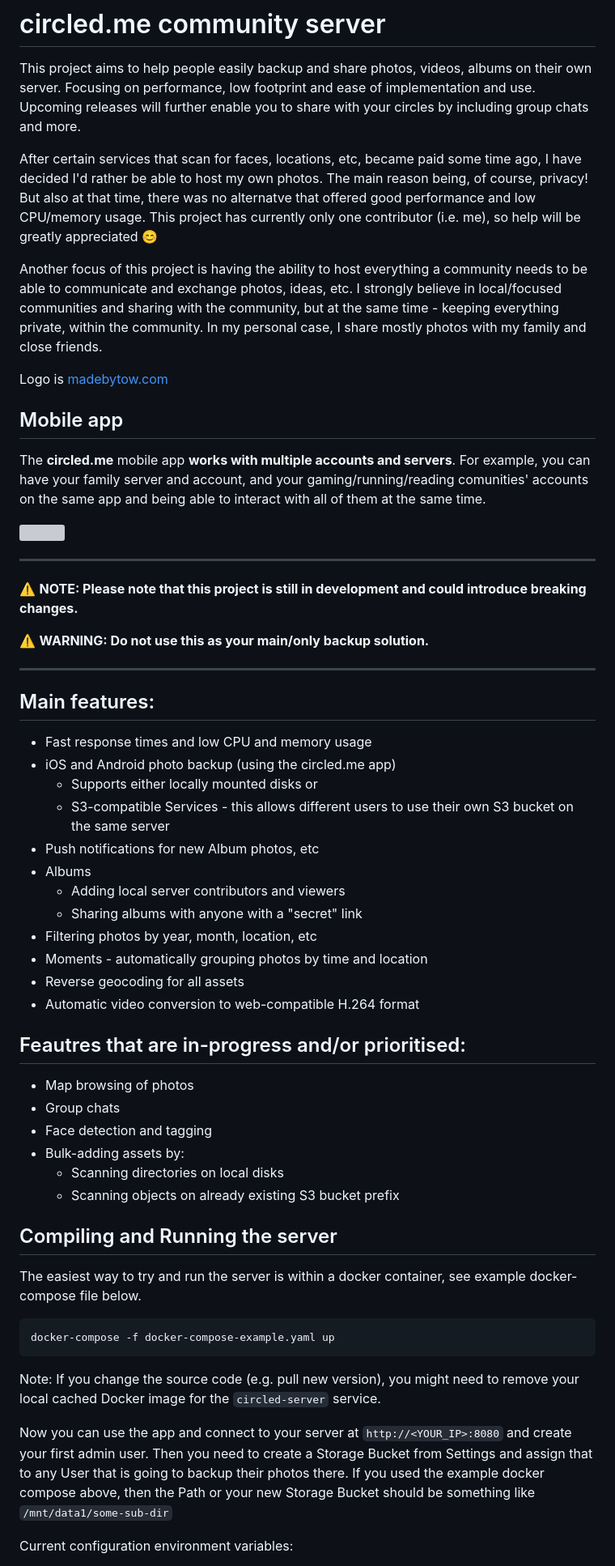
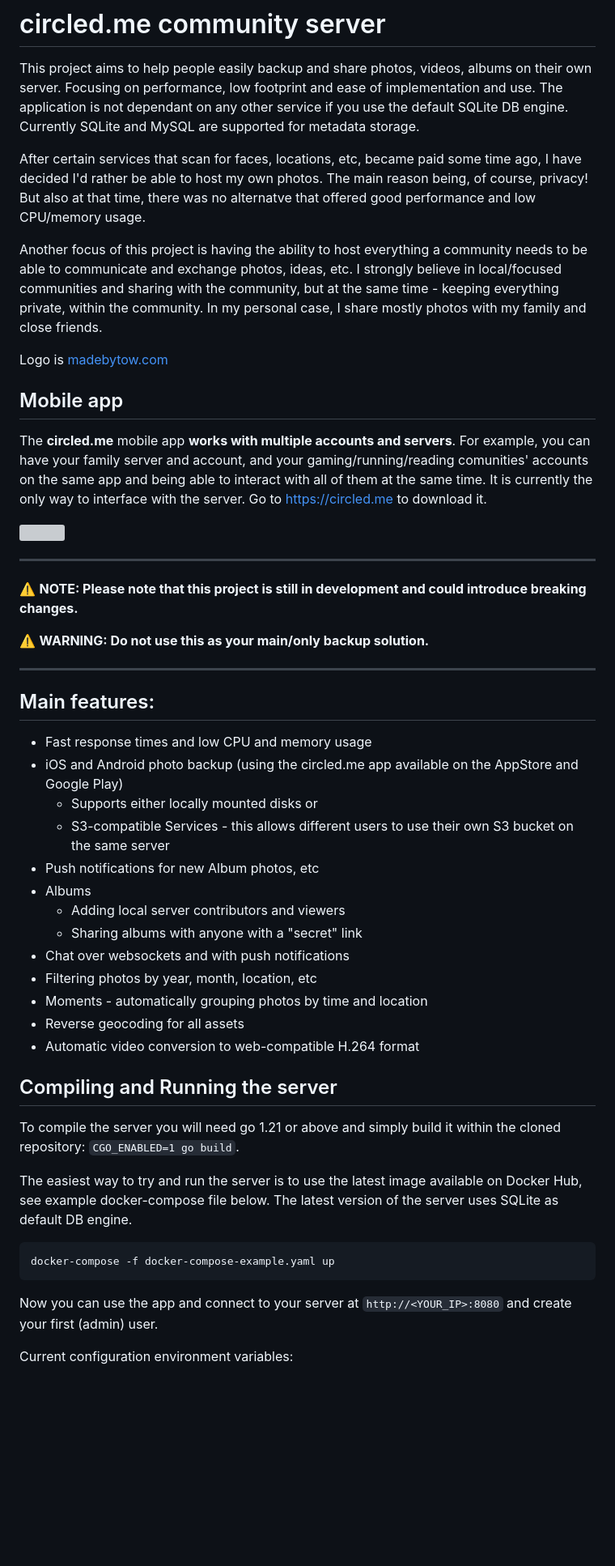
Before and after one commit to circled-me/server, a Markdown page: README.md, the part around one of its changes. Shown at 81% size. Rendered like a GitHub page; blank space fills up the shorter version; grey boxes are pictures that could not be loaded.

````diff
--- a/README.md
+++ b/README.md
@@ -1,10 +1,9 @@
 # circled.me community server
 This project aims to help people easily backup and share photos, videos, albums on their own server. Focusing on performance, low footprint and ease of implementation and use.
-Upcoming releases will further enable you to share with your circles by including group chats and more.
+The application is not dependant on any other service if you use the default SQLite DB engine. Currently SQLite and MySQL are supported for metadata storage.
 
 After certain services that scan for faces, locations, etc, became paid some time ago, I have decided I'd rather be able to host my own photos.
 The main reason being, of course, privacy! But also at that time, there was no alternatve that offered good performance and low CPU/memory usage.
-This project has currently only one contributor (i.e. me), so help will be greatly appreciated 😊
 
 Another focus of this project is having the ability to host everything a community needs to be able to communicate and exchange photos, ideas, etc.
 I strongly believe in local/focused communities and sharing with the community, but at the same time - keeping everything private, within the community.
@@ -13,7 +12,7 @@ In my personal case, I share mostly photos with my family and close friends.
 Logo is <a href="http://madebytow.com/">madebytow.com</a>
 
 ## Mobile app
-The **circled.me** mobile app **works with multiple accounts and servers**. For example, you can have your family server and account, and your gaming/running/reading comunities' accounts on the same app and being able to interact with all of them at the same time.
+The **circled.me** mobile app **works with multiple accounts and servers**. For example, you can have your family server and account, and your gaming/running/reading comunities' accounts on the same app and being able to interact with all of them at the same time. It is currently the only way to interface with the server. Go to https://circled.me to download it.
 
 <img src="https://app.circled.me/screenshots.jpg"/>
 
@@ -28,38 +27,31 @@ ___
 
 ## Main features:
 - Fast response times and low CPU and memory usage
-- iOS and Android photo backup (using the circled.me app)
+- iOS and Android photo backup (using the circled.me app available on the AppStore and Google Play)
   - Supports either locally mounted disks or
   - S3-compatible Services - this allows different users to use their own S3 bucket on the same server
 - Push notifications for new Album photos, etc
 - Albums
   - Adding local server contributors and viewers
   - Sharing albums with anyone with a "secret" link
+- Chat over websockets and with push notifications
 - Filtering photos by year, month, location, etc
 - Moments - automatically grouping photos by time and location
 - Reverse geocoding for all assets
 - Automatic video conversion to web-compatible H.264 format
 
 
-## Feautres that are in-progress and/or prioritised:
-- Map browsing of photos
-- Group chats
-- Face detection and tagging
-- Bulk-adding assets by:
-  - Scanning directories on local disks
-  - Scanning objects on already existing S3 bucket prefix
+## Compiling and Running the server
+To compile the server you will need go 1.21 or above and simply build it within the cloned repository: `CGO_ENABLED=1 go build`.
 
-## Compiling and Running the server
-The easiest way to try and run the server is within a docker container, see example docker-compose file below.
+The easiest way to try and run the server is to use the latest image available on Docker Hub, see example docker-compose file below.
+The latest version of the server uses SQLite as default DB engine.
 
 ```bash
 docker-compose -f docker-compose-example.yaml up
 ```
-Note: If you change the source code (e.g. pull new version), you might need to remove your local cached Docker image for the `circled-server` service.
 
-Now you can use the app and connect to your server at `http://<YOUR_IP>:8080` and create your first admin user.
-Then you need to create a Storage Bucket from Settings and assign that to any User that is going to backup their photos there.
-If you used the example docker compose above, then the Path or your new Storage Bucket should be something like `/mnt/data1/some-sub-dir`
+Now you can use the app and connect to your server at `http://<YOUR_IP>:8080` and create your first (admin) user.
 
 Current configuration environment variables:
 - `MYSQL_DSN` - see example or refer to https://github.com/go-sql-driver/mysql#dsn-data-source-name
````
Also changed, not shown: other parts of README.md (+7 -31 lines).
